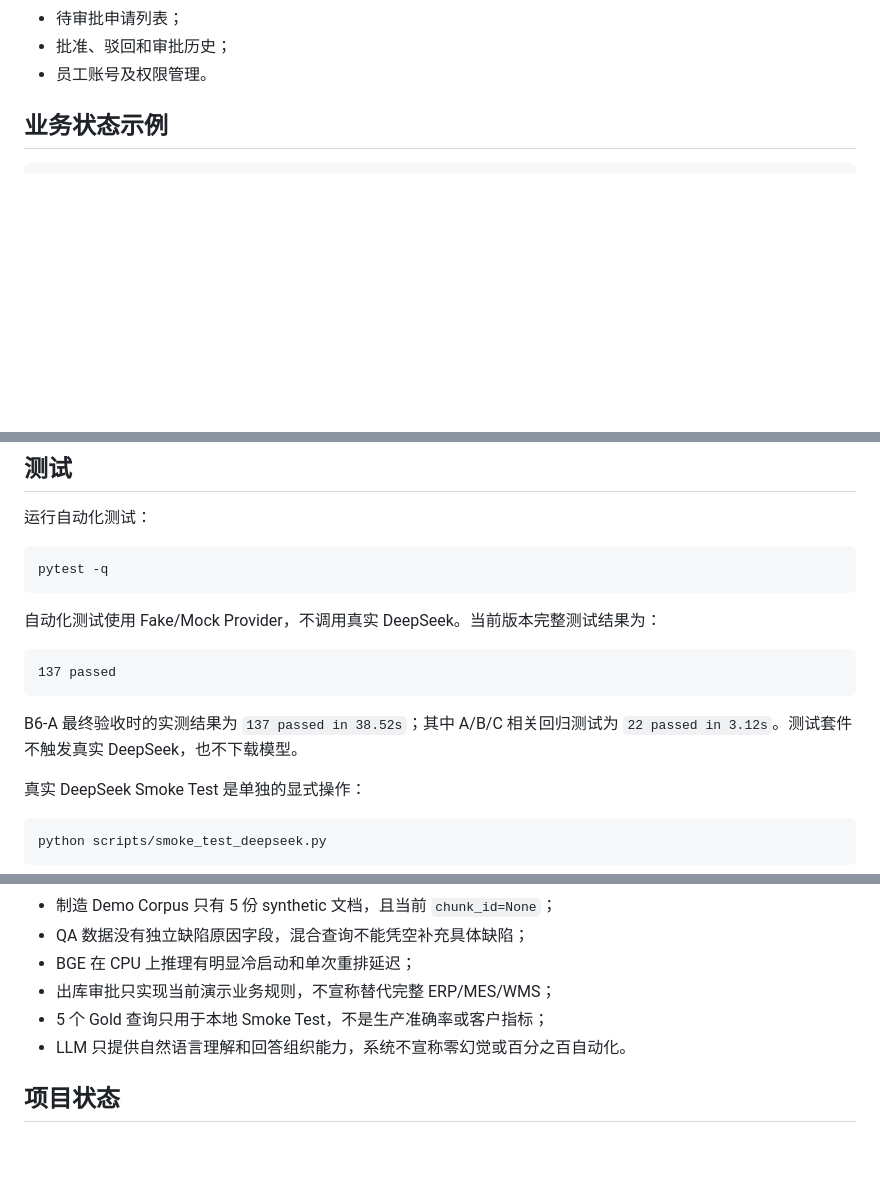
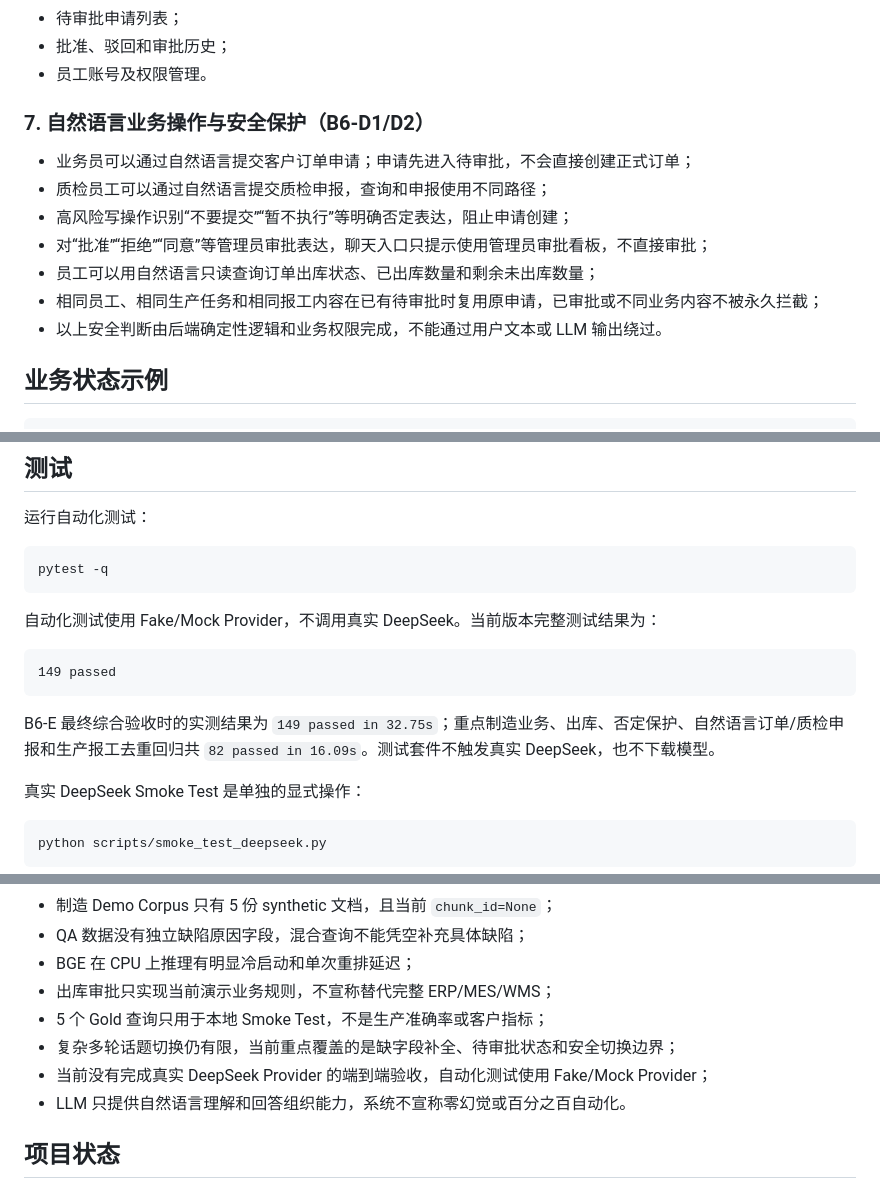
Before and after one commit to Soulwon06/supportflow-agent, a Markdown page: README.md, 3 parts joined by grey strips. GitHub-like rendering; blank space fills up the shorter version.

Commit message:
docs: sync final SupportFlow documentation

````diff
--- a/README.md
+++ b/README.md
@@ -110,6 +110,16 @@
 - 待审批申请列表；
 - 批准、驳回和审批历史；
 - 员工账号及权限管理。
+
+### 7. 自然语言业务操作与安全保护（B6-D1/D2）
+
+- 业务员可以通过自然语言提交客户订单申请；申请先进入待审批，不会直接创建正式订单；
+- 质检员工可以通过自然语言提交质检申报，查询和申报使用不同路径；
+- 高风险写操作识别“不要提交”“暂不执行”等明确否定表达，阻止申请创建；
+- 对“批准”“拒绝”“同意”等管理员审批表达，聊天入口只提示使用管理员审批看板，不直接审批；
+- 员工可以用自然语言只读查询订单出库状态、已出库数量和剩余未出库数量；
+- 相同员工、相同生产任务和相同报工内容在已有待审批时复用原申请，已审批或不同业务内容不被永久拦截；
+- 以上安全判断由后端确定性逻辑和业务权限完成，不能通过用户文本或 LLM 输出绕过。
 
 ## 业务状态示例
 
@@ -356,10 +366,10 @@ pytest -q
 自动化测试使用 Fake/Mock Provider，不调用真实 DeepSeek。当前版本完整测试结果为：
 
 ```text
-137 passed
+149 passed
 ```
 
-B6-A 最终验收时的实测结果为 `137 passed in 38.52s`；其中 A/B/C 相关回归测试为 `22 passed in 3.12s`。测试套件不触发真实 DeepSeek，也不下载模型。
+B6-E 最终综合验收时的实测结果为 `149 passed in 32.75s`；重点制造业务、出库、否定保护、自然语言订单/质检申报和生产报工去重回归共 `82 passed in 16.09s`。测试套件不触发真实 DeepSeek，也不下载模型。
 
 真实 DeepSeek Smoke Test 是单独的显式操作：
 
@@ -407,6 +417,8 @@ Dockerfile           CPU-only 后端镜像
 - BGE 在 CPU 上推理有明显冷启动和单次重排延迟；
 - 出库审批只实现当前演示业务规则，不宣称替代完整 ERP/MES/WMS；
 - 5 个 Gold 查询只用于本地 Smoke Test，不是生产准确率或客户指标；
+- 复杂多轮话题切换仍有限，当前重点覆盖的是缺字段补全、待审批状态和安全切换边界；
+- 当前没有完成真实 DeepSeek Provider 的端到端验收，自动化测试使用 Fake/Mock Provider；
 - LLM 只提供自然语言理解和回答组织能力，系统不宣称零幻觉或百分之百自动化。
 
 ## 项目状态
````
